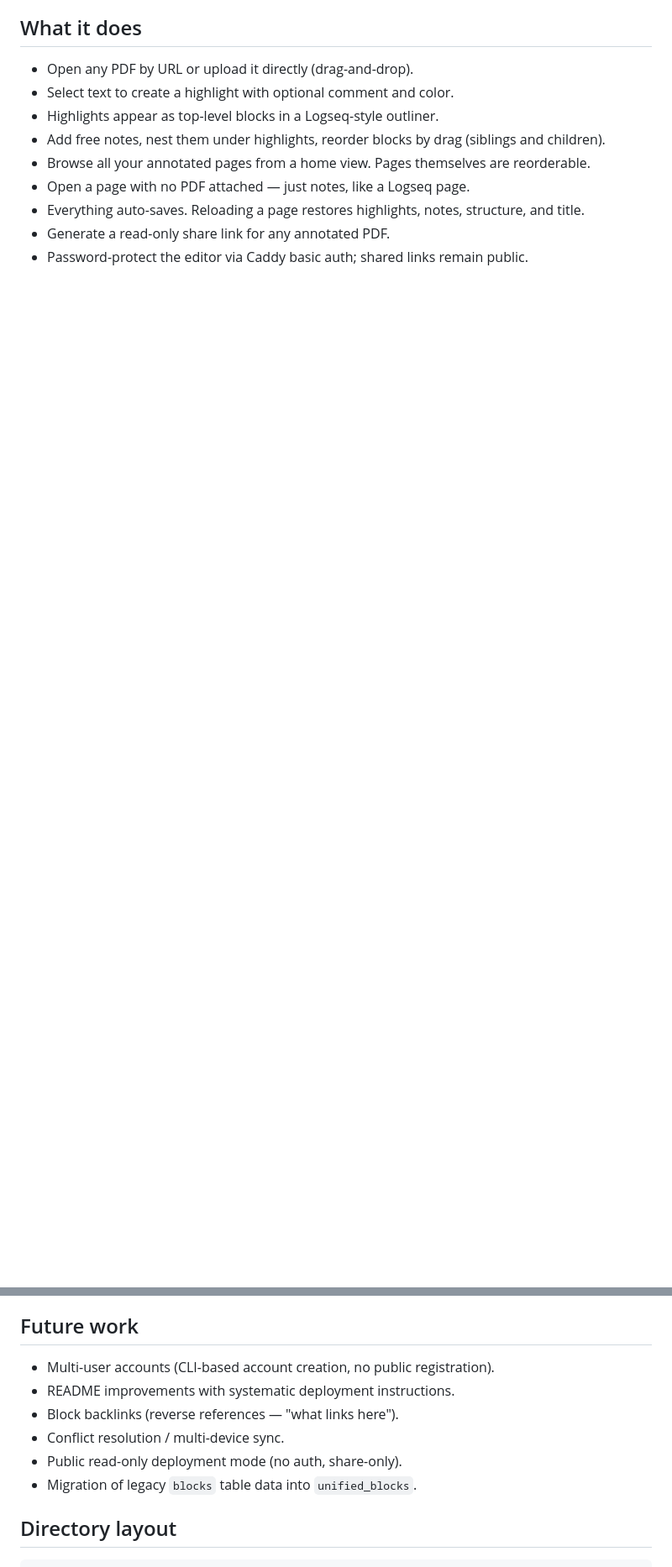
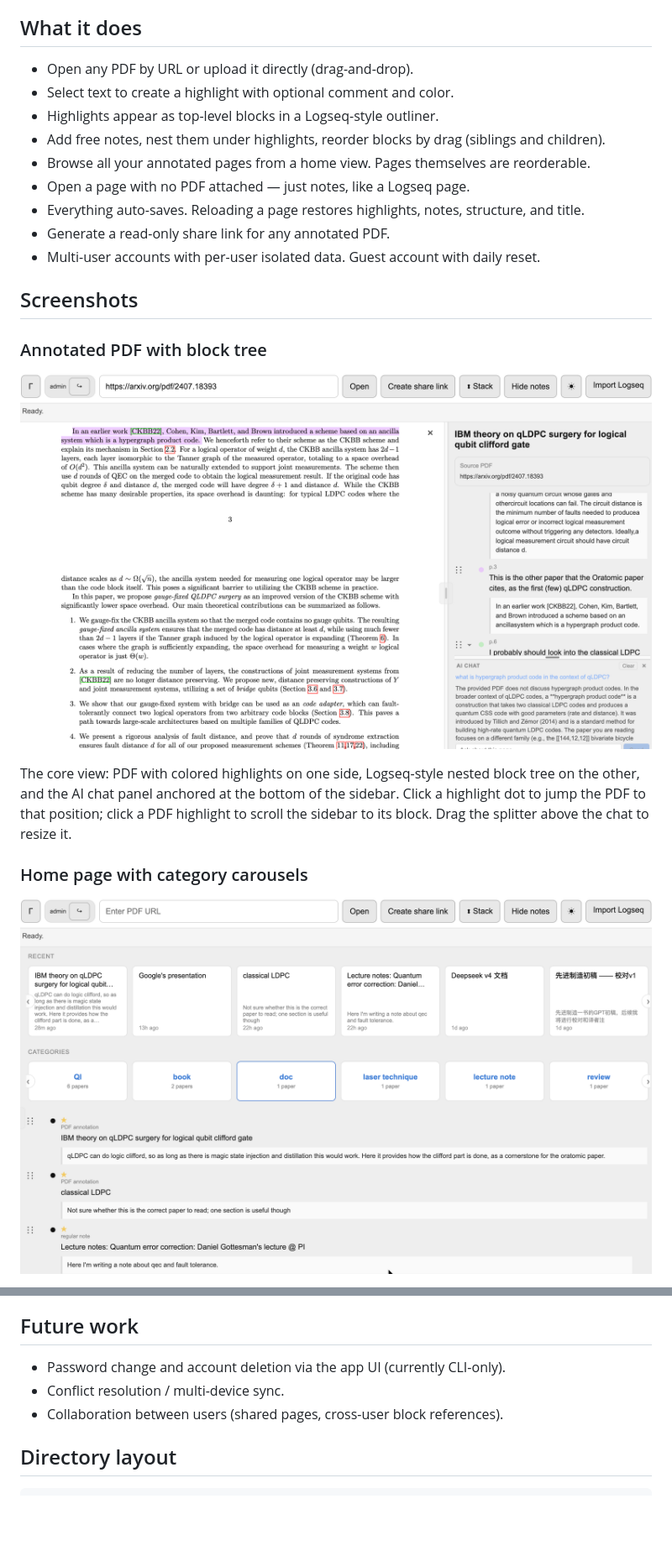
Before and after one commit to amogadget/Gamma, a Markdown page: README.md, 2 parts joined by grey strips. Shown at 84% size. Drawn GitHub-style; pictures changed too: docs/screenshots/01-annotated-pdf.png (added), docs/screenshots/02-home-carousels.png (added); blank space fills up the shorter version.

```diff
--- a/README.md
+++ b/README.md
@@ -21,4 +21,17 @@ A self-hosted, Logseq-inspired PDF annotation server. Highlight PDFs in your bro
 - Open a page with no PDF attached — just notes, like a Logseq page.
 - Everything auto-saves. Reloading a page restores highlights, notes, structure, and title.
 - Generate a read-only share link for any annotated PDF.
-- Password-protect the editor via Caddy basic auth; shared links remain public.
+- Multi-user accounts with per-user isolated data. Guest account with daily reset.
+
+## Screenshots
+
+### Annotated PDF with block tree
+
+![Annotated PDF with block tree and AI chat](./docs/screenshots/01-annotated-pdf.png)
+
+The core view: PDF with colored highlights on one side, Logseq-style nested block tree on the other, and the AI chat panel anchored at the bottom of the sidebar. Click a highlight dot to jump the PDF to that position; click a PDF highlight to scroll the sidebar to its block. Drag the splitter above the chat to resize it.
+
+### Home page with category carousels
+
+![Home page showing category-grouped page carousels](./docs/screenshots/02-home-carousels.png)
+
@@ -203,12 +218,9 @@ The backend auto-creates `data.db` and `pages.db` on first start.
 
 ## Future work
 
-- Multi-user accounts (CLI-based account creation, no public registration).
-- README improvements with systematic deployment instructions.
-- Block backlinks (reverse references — "what links here").
+- Password change and account deletion via the app UI (currently CLI-only).
 - Conflict resolution / multi-device sync.
-- Public read-only deployment mode (no auth, share-only).
-- Migration of legacy `blocks` table data into `unified_blocks`.
+- Collaboration between users (shared pages, cross-user block references).
 
 ## Directory layout
 
```
Also changed, not shown: other parts of README.md (+31 -29 lines), docs/screenshots/03-login.png (added), docs/screenshots/04-shared-view.png (added), 5 other files.
